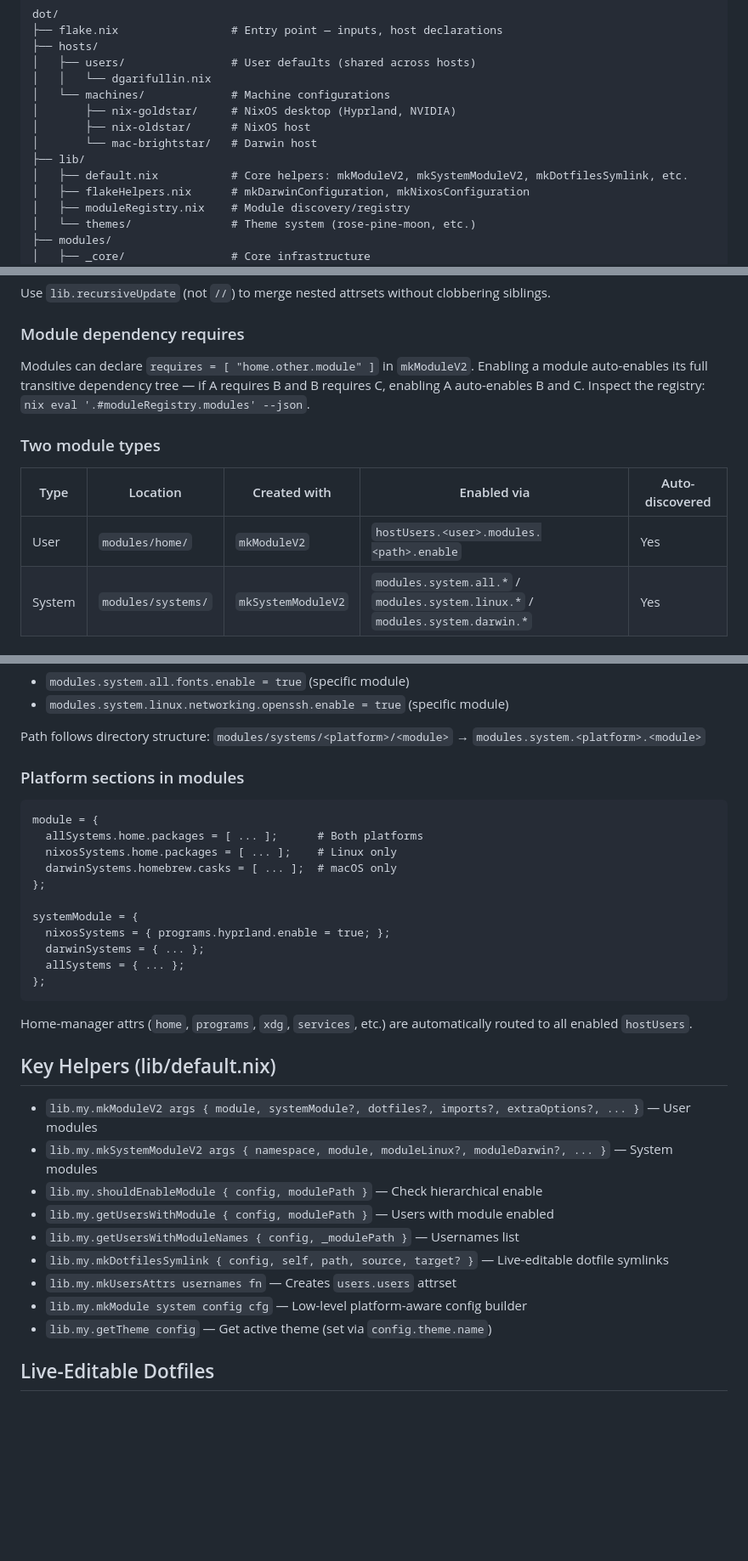
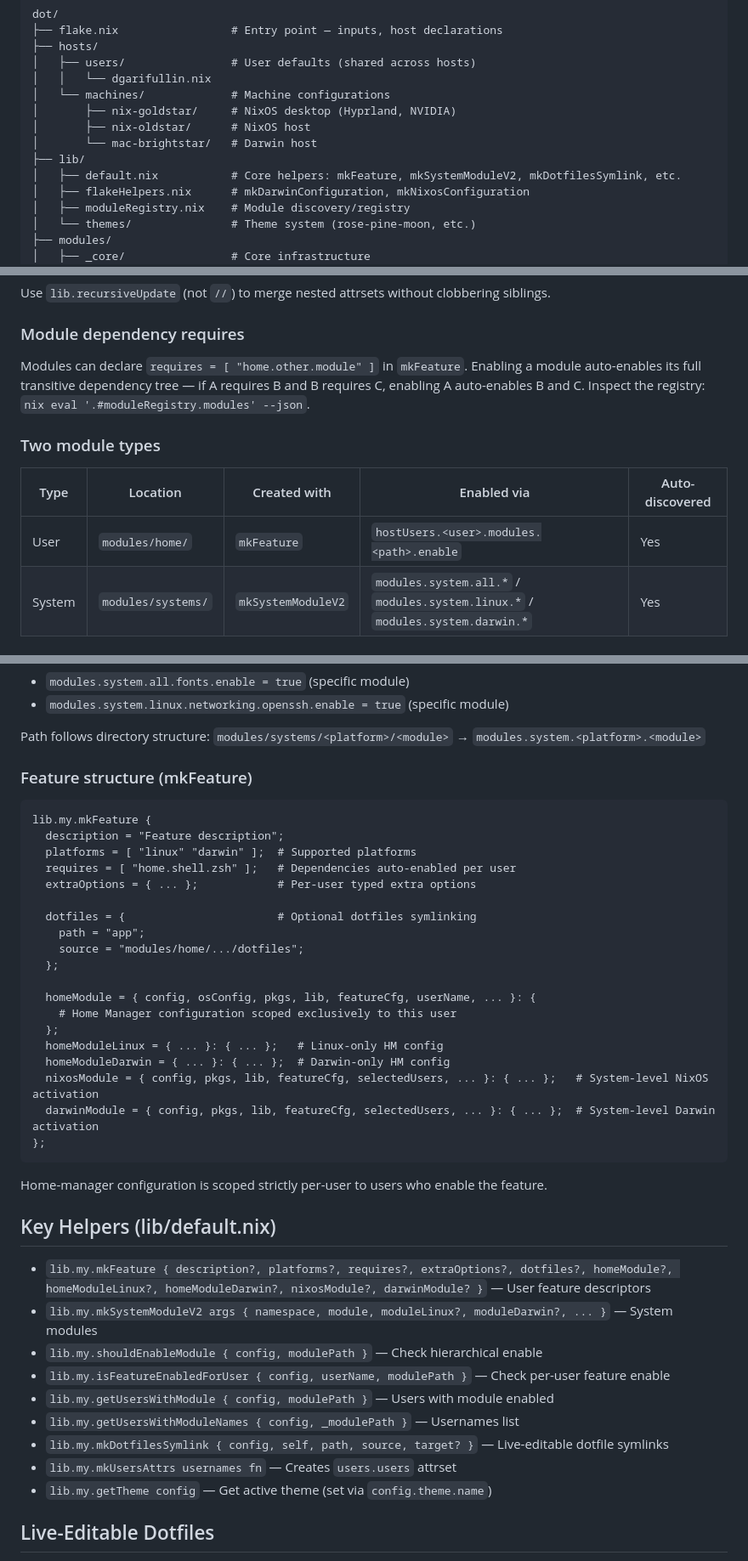
Before and after one commit to GDR/dot, a Markdown page: .agents/AGENTS.md, 3 parts joined by grey strips. Shown at 85% size. Rendered like a GitHub page; blank space fills up the shorter version.

Commit message:
docs(agents): update module documentation for mkFeature
- Update AGENTS.md module types table, feature structure, and helpers for mkFeature
- Update nix-module-creation SKILL.md templates and parameters for mkFeature

````diff
--- a/.agents/AGENTS.md
+++ b/.agents/AGENTS.md
@@ -15,7 +15,7 @@ dot/
 │       ├── nix-oldstar/      # NixOS host
 │       └── mac-brightstar/   # Darwin host
 ├── lib/
-│   ├── default.nix           # Core helpers: mkModuleV2, mkSystemModuleV2, mkDotfilesSymlink, etc.
+│   ├── default.nix           # Core helpers: mkFeature, mkSystemModuleV2, mkDotfilesSymlink, etc.
 │   ├── flakeHelpers.nix      # mkDarwinConfiguration, mkNixosConfiguration
 │   ├── moduleRegistry.nix    # Module discovery/registry
 │   └── themes/               # Theme system (rose-pine-moon, etc.)
@@ -80,13 +80,13 @@ Use `lib.recursiveUpdate` (not `//`) to merge nested attrsets without clobbering
 
 ### Module dependency requires
 
-Modules can declare `requires = [ "home.other.module" ]` in `mkModuleV2`. Enabling a module auto-enables its full transitive dependency tree — if A requires B and B requires C, enabling A auto-enables B and C. Inspect the registry: `nix eval '.#moduleRegistry.modules' --json`.
+Modules can declare `requires = [ "home.other.module" ]` in `mkFeature`. Enabling a module auto-enables its full transitive dependency tree — if A requires B and B requires C, enabling A auto-enables B and C. Inspect the registry: `nix eval '.#moduleRegistry.modules' --json`.
 
 ### Two module types
 
 | Type | Location | Created with | Enabled via | Auto-discovered |
 |------|----------|-------------|-------------|-----------------|
-| User | `modules/home/` | `mkModuleV2` | `hostUsers.<user>.modules.<path>.enable` | Yes |
+| User | `modules/home/` | `mkFeature` | `hostUsers.<user>.modules.<path>.enable` | Yes |
 | System | `modules/systems/` | `mkSystemModuleV2` | `modules.system.all.*` / `modules.system.linux.*` / `modules.system.darwin.*` | Yes |
 
 ### Hierarchical enables — home modules
@@ -112,34 +112,42 @@ Individual module enables still work as before (and take precedence for opt-outs
 
 Path follows directory structure: `modules/systems/<platform>/<module>` → `modules.system.<platform>.<module>`
 
-### Platform sections in modules
+### Feature structure (mkFeature)
 
 ```nix
-module = {
-  allSystems.home.packages = [ ... ];      # Both platforms
-  nixosSystems.home.packages = [ ... ];    # Linux only
-  darwinSystems.homebrew.casks = [ ... ];  # macOS only
-};
+lib.my.mkFeature {
+  description = "Feature description";
+  platforms = [ "linux" "darwin" ];  # Supported platforms
+  requires = [ "home.shell.zsh" ];   # Dependencies auto-enabled per user
+  extraOptions = { ... };            # Per-user typed extra options
 
-systemModule = {
-  nixosSystems = { programs.hyprland.enable = true; };
-  darwinSystems = { ... };
-  allSystems = { ... };
+  dotfiles = {                       # Optional dotfiles symlinking
+    path = "app";
+    source = "modules/home/.../dotfiles";
+  };
+
+  homeModule = { config, osConfig, pkgs, lib, featureCfg, userName, ... }: {
+    # Home Manager configuration scoped exclusively to this user
+  };
+  homeModuleLinux = { ... }: { ... };   # Linux-only HM config
+  homeModuleDarwin = { ... }: { ... };  # Darwin-only HM config
+  nixosModule = { config, pkgs, lib, featureCfg, selectedUsers, ... }: { ... };   # System-level NixOS activation
+  darwinModule = { config, pkgs, lib, featureCfg, selectedUsers, ... }: { ... };  # System-level Darwin activation
 };
 ```
 
-Home-manager attrs (`home`, `programs`, `xdg`, `services`, etc.) are automatically routed to all enabled `hostUsers`.
+Home-manager configuration is scoped strictly per-user to users who enable the feature.
 
 ## Key Helpers (lib/default.nix)
 
-- `lib.my.mkModuleV2 args { module, systemModule?, dotfiles?, imports?, extraOptions?, ... }` — User modules
+- `lib.my.mkFeature { description?, platforms?, requires?, extraOptions?, dotfiles?, homeModule?, homeModuleLinux?, homeModuleDarwin?, nixosModule?, darwinModule? }` — User feature descriptors
 - `lib.my.mkSystemModuleV2 args { namespace, module, moduleLinux?, moduleDarwin?, ... }` — System modules
 - `lib.my.shouldEnableModule { config, modulePath }` — Check hierarchical enable
+- `lib.my.isFeatureEnabledForUser { config, userName, modulePath }` — Check per-user feature enable
 - `lib.my.getUsersWithModule { config, modulePath }` — Users with module enabled
 - `lib.my.getUsersWithModuleNames { config, _modulePath }` — Usernames list
 - `lib.my.mkDotfilesSymlink { config, self, path, source, target? }` — Live-editable dotfile symlinks
 - `lib.my.mkUsersAttrs usernames fn` — Creates `users.users` attrset
-- `lib.my.mkModule system config cfg` — Low-level platform-aware config builder
 - `lib.my.getTheme config` — Get active theme (set via `config.theme.name`)
 
 ## Live-Editable Dotfiles
````
Also changed, not shown: 1 other file.
